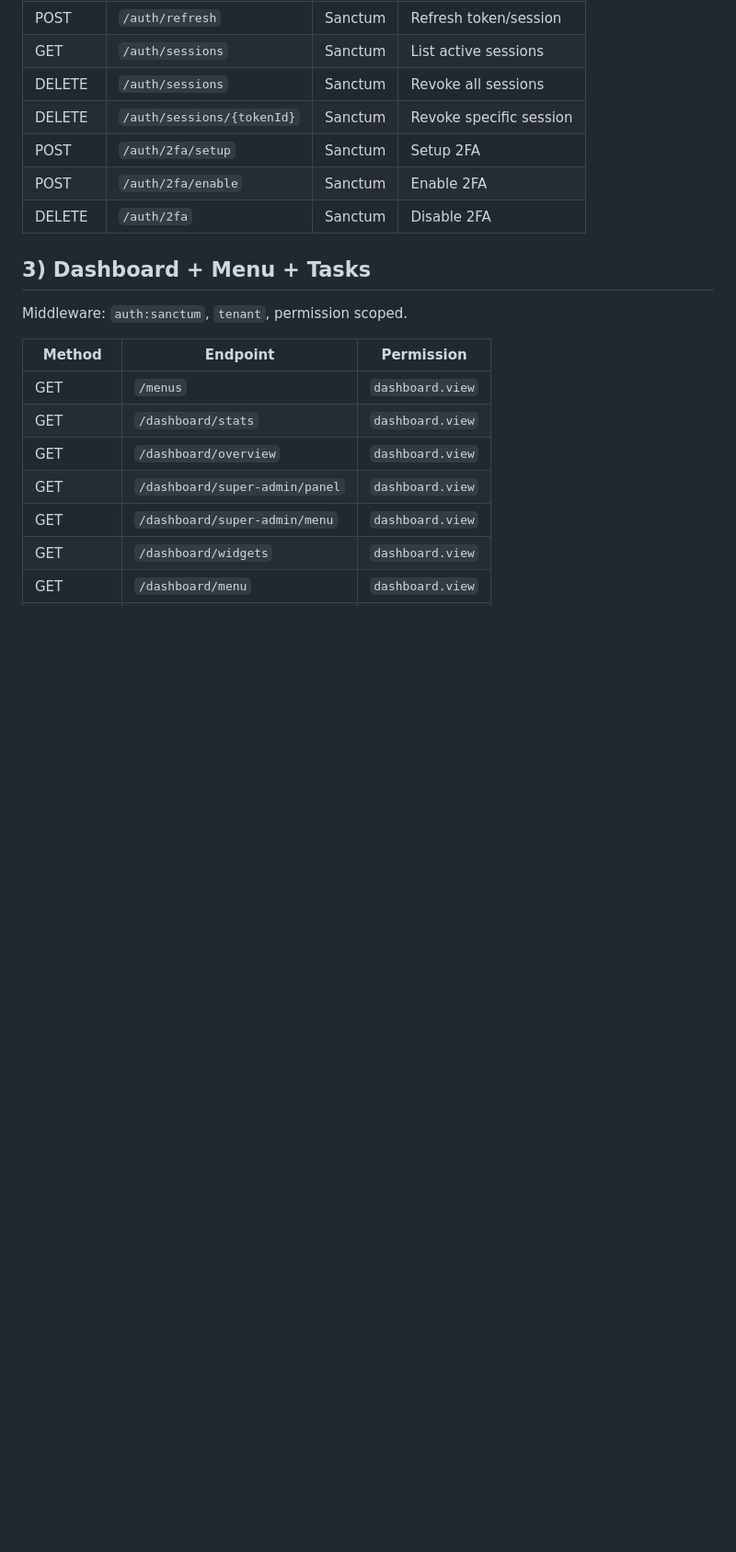
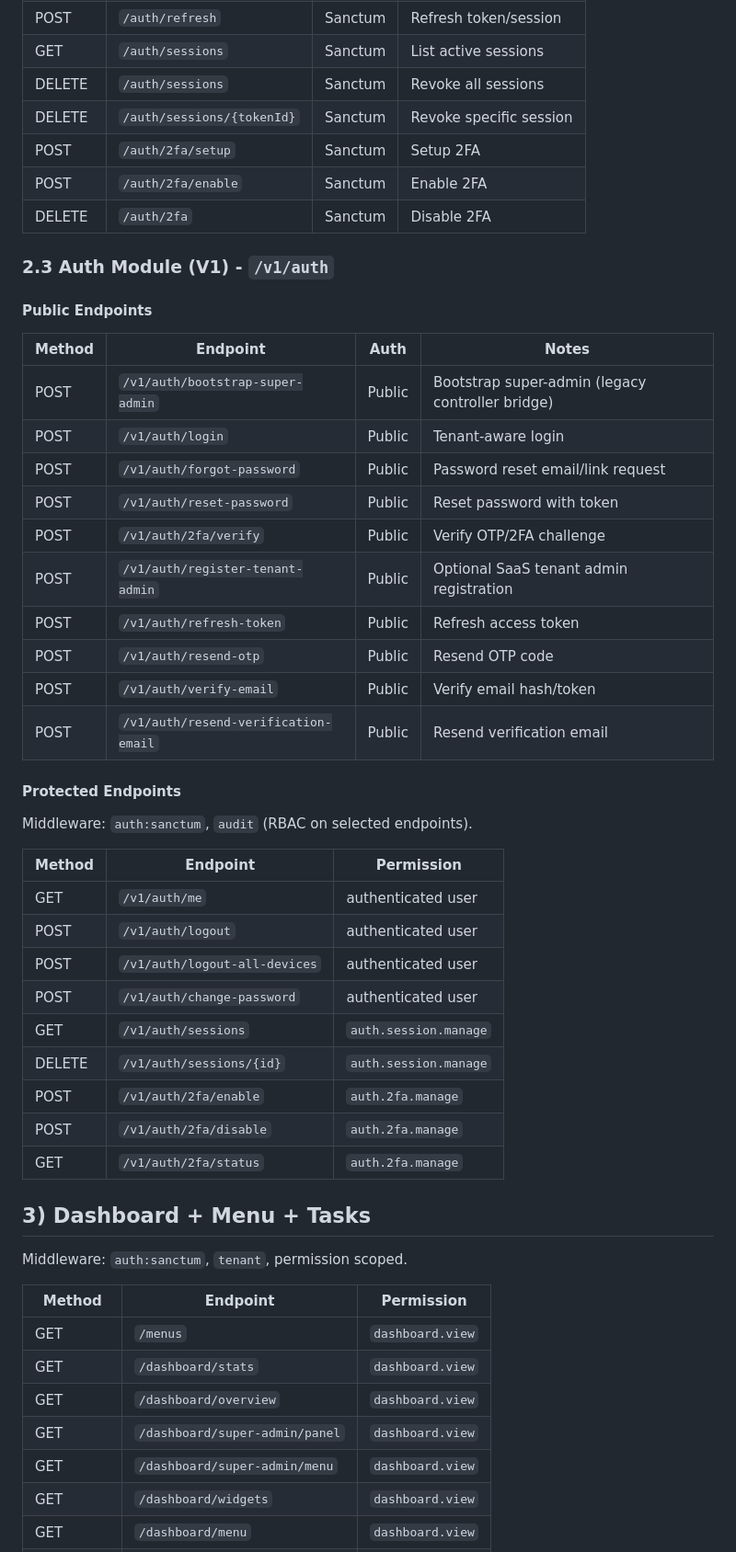
Before and after one commit to boniyeamincse/ariba-hrm, a Markdown page: docs/api/endpoint.md, the part around the change. Shown at 92% size. Drawn GitHub-style; blank space fills up the shorter version.

Commit message:
docs(api): add v1 auth endpoint section under Auth Module

```diff
--- a/docs/api/endpoint.md
+++ b/docs/api/endpoint.md
@@ -43,6 +43,39 @@ Global middleware notes:
 | POST | `/auth/2fa/setup` | Sanctum | Setup 2FA |
 | POST | `/auth/2fa/enable` | Sanctum | Enable 2FA |
 | DELETE | `/auth/2fa` | Sanctum | Disable 2FA |
+
+### 2.3 Auth Module (V1) - `/v1/auth`
+
+#### Public Endpoints
+
+| Method | Endpoint | Auth | Notes |
+|---|---|---|---|
+| POST | `/v1/auth/bootstrap-super-admin` | Public | Bootstrap super-admin (legacy controller bridge) |
+| POST | `/v1/auth/login` | Public | Tenant-aware login |
+| POST | `/v1/auth/forgot-password` | Public | Password reset email/link request |
+| POST | `/v1/auth/reset-password` | Public | Reset password with token |
+| POST | `/v1/auth/2fa/verify` | Public | Verify OTP/2FA challenge |
+| POST | `/v1/auth/register-tenant-admin` | Public | Optional SaaS tenant admin registration |
+| POST | `/v1/auth/refresh-token` | Public | Refresh access token |
+| POST | `/v1/auth/resend-otp` | Public | Resend OTP code |
+| POST | `/v1/auth/verify-email` | Public | Verify email hash/token |
+| POST | `/v1/auth/resend-verification-email` | Public | Resend verification email |
+
+#### Protected Endpoints
+
+Middleware: `auth:sanctum`, `audit` (RBAC on selected endpoints).
+
+| Method | Endpoint | Permission |
+|---|---|---|
+| GET | `/v1/auth/me` | authenticated user |
+| POST | `/v1/auth/logout` | authenticated user |
+| POST | `/v1/auth/logout-all-devices` | authenticated user |
+| POST | `/v1/auth/change-password` | authenticated user |
+| GET | `/v1/auth/sessions` | `auth.session.manage` |
+| DELETE | `/v1/auth/sessions/{id}` | `auth.session.manage` |
+| POST | `/v1/auth/2fa/enable` | `auth.2fa.manage` |
+| POST | `/v1/auth/2fa/disable` | `auth.2fa.manage` |
+| GET | `/v1/auth/2fa/status` | `auth.2fa.manage` |
 
 ## 3) Dashboard + Menu + Tasks
 
```
